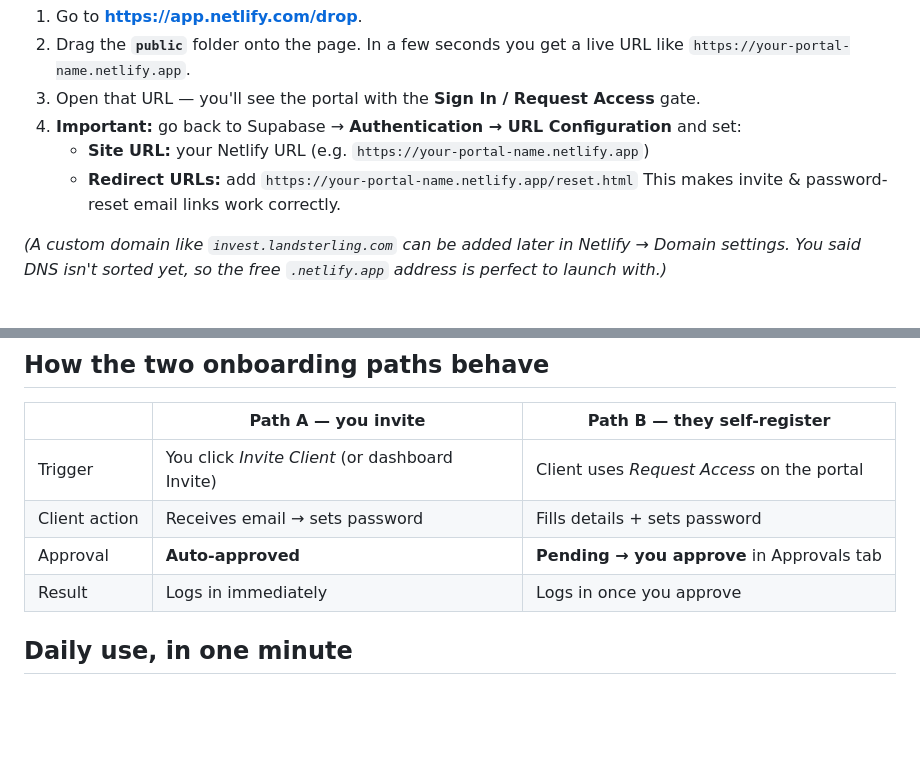
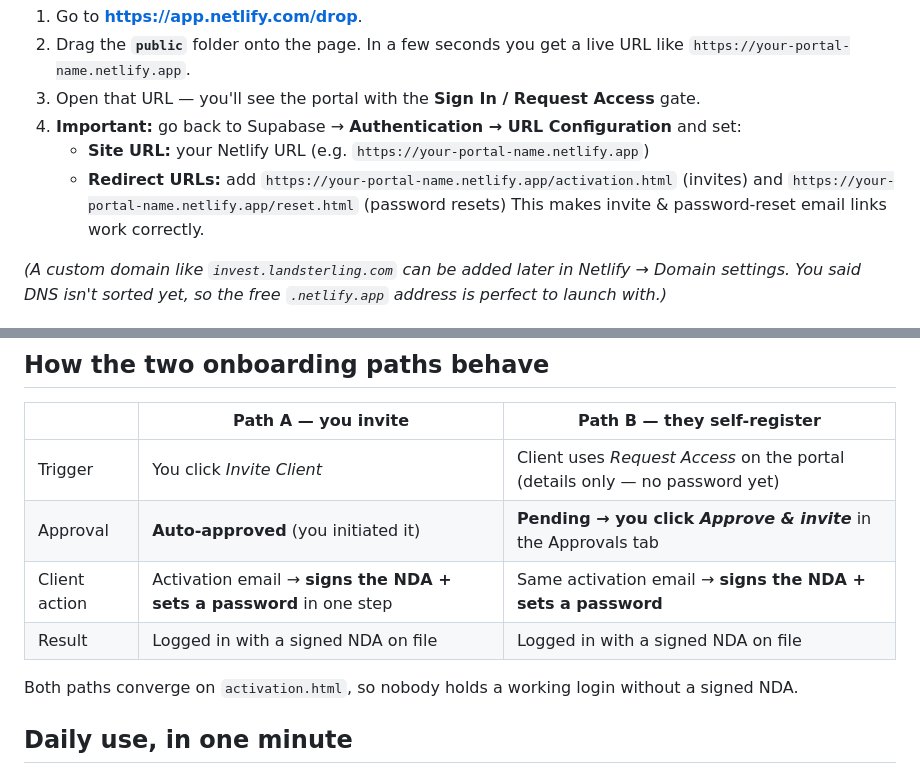
Before and after one commit to 7cameronkerr/Landsterling-portal, a Markdown page: SETUP.md, 2 parts joined by grey strips. GitHub-like rendering; blank space fills up the shorter version.

Commit message:
Docs: SETUP.md reflects the details-only registration and activation redirect
Co-Authored-By: Claude Opus 4.8 <noreply@anthropic.com>

```diff
--- a/SETUP.md
+++ b/SETUP.md
@@ -96,7 +96,7 @@ The `public` folder is a normal static website. Easiest host: **Netlify Drop**.
 3. Open that URL — you'll see the portal with the **Sign In / Request Access** gate.
 4. **Important:** go back to Supabase → **Authentication → URL Configuration** and set:
    - **Site URL:** your Netlify URL (e.g. `https://your-portal-name.netlify.app`)
-   - **Redirect URLs:** add `https://your-portal-name.netlify.app/reset.html`
+   - **Redirect URLs:** add `https://your-portal-name.netlify.app/activation.html` (invites) and `https://your-portal-name.netlify.app/reset.html` (password resets)
    This makes invite & password-reset email links work correctly.
 
 *(A custom domain like `invest.landsterling.com` can be added later in Netlify →
@@ -139,10 +139,12 @@ the **“+ Invite Client”** button works and auto-approves the client:
 
 | | **Path A — you invite** | **Path B — they self-register** |
 |---|---|---|
-| Trigger | You click *Invite Client* (or dashboard Invite) | Client uses *Request Access* on the portal |
-| Client action | Receives email → sets password | Fills details + sets password |
-| Approval | **Auto-approved** | **Pending → you approve** in Approvals tab |
-| Result | Logs in immediately | Logs in once you approve |
+| Trigger | You click *Invite Client* | Client uses *Request Access* on the portal (details only — no password yet) |
+| Approval | **Auto-approved** (you initiated it) | **Pending → you click *Approve & invite*** in the Approvals tab |
+| Client action | Activation email → **signs the NDA + sets a password** in one step | Same activation email → **signs the NDA + sets a password** |
+| Result | Logged in with a signed NDA on file | Logged in with a signed NDA on file |
+
+Both paths converge on `activation.html`, so nobody holds a working login without a signed NDA.
 
 ## Daily use, in one minute
 
```
